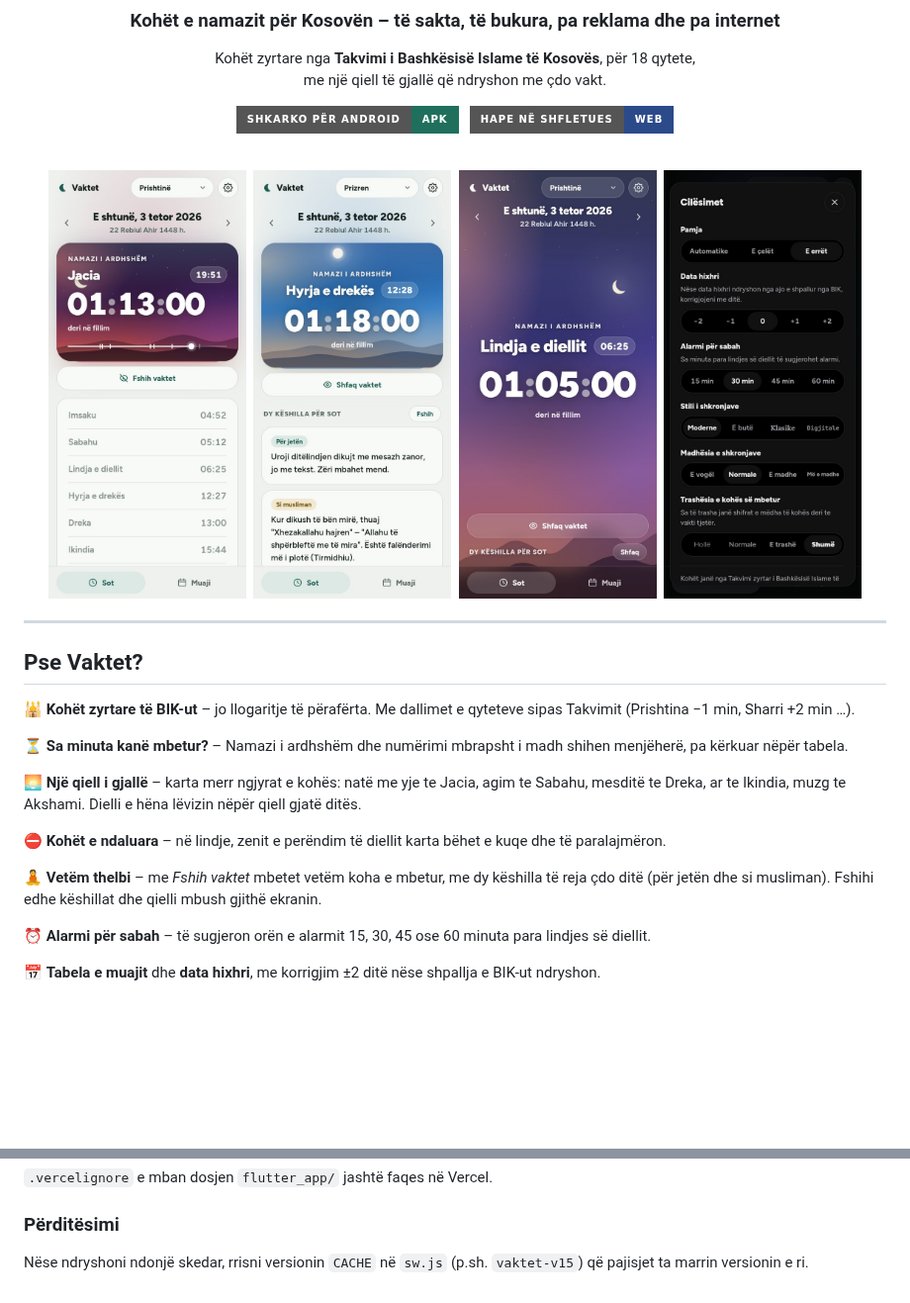
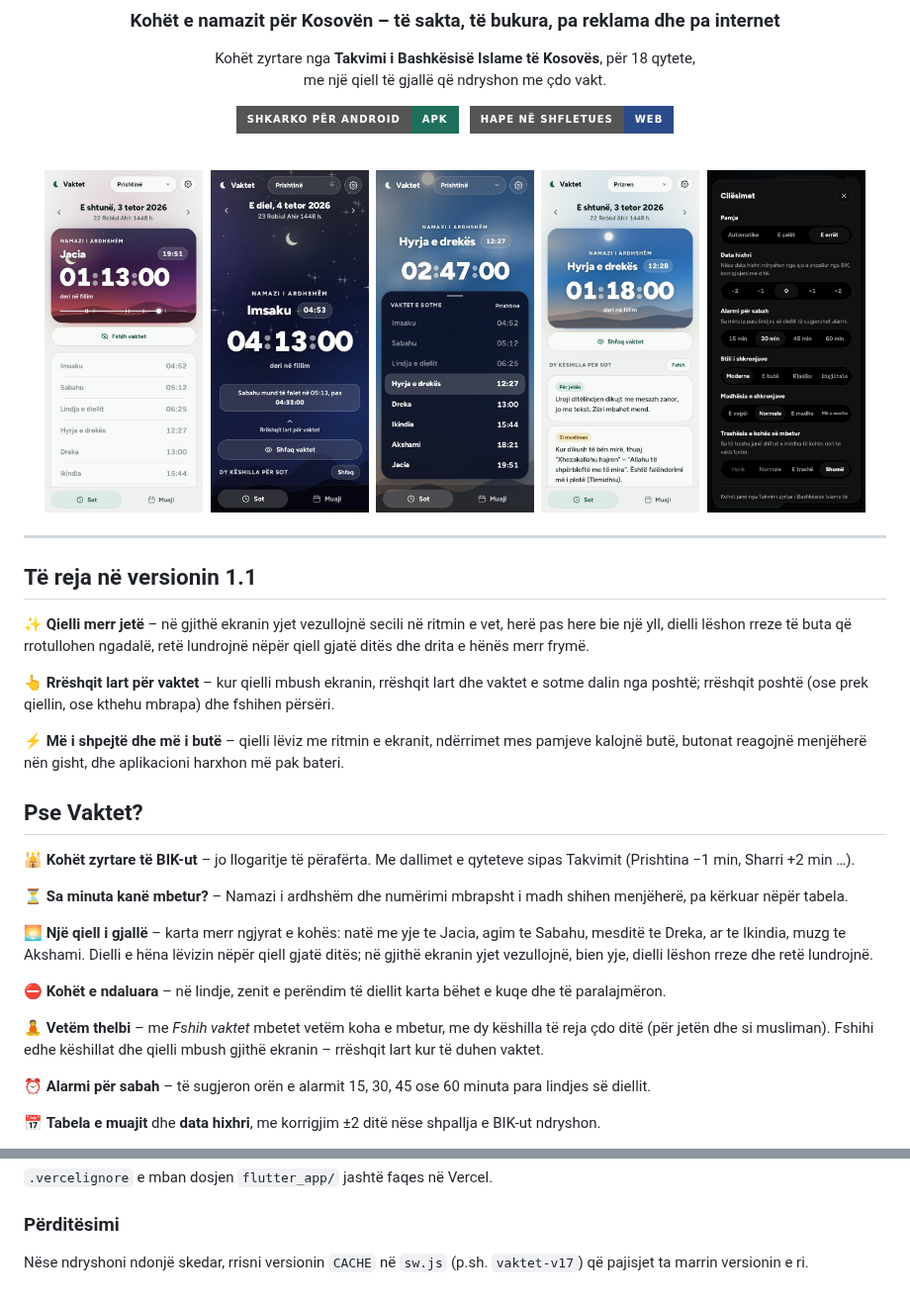
Before and after one commit to muamerarifi-pixel/Vaktet2026, a Markdown page: README.md, 2 parts joined by grey strips. Shown at 99% size. GitHub-like rendering; pictures changed too: docs/screenshots/qielli.jpg, docs/screenshots/vaktet-lart.jpg (added); badges without logos; blank space fills up the shorter version.

```diff
--- a/README.md
+++ b/README.md
@@ -15,14 +15,23 @@ me një qiell të gjallë që ndryshon me çdo vakt.
 
 <br>
 
-<img src="docs/screenshots/sot.jpg" width="200" alt="Namazi i ardhshëm me numërim mbrapsht">&nbsp;
-<img src="docs/screenshots/keshillat.jpg" width="200" alt="Vaktet e fshehura, me dy këshilla për sot">&nbsp;
-<img src="docs/screenshots/qielli.jpg" width="200" alt="Qielli në gjithë ekranin">&nbsp;
-<img src="docs/screenshots/cilesimet.jpg" width="200" alt="Cilësimet në pamjen e errët">
+<img src="docs/screenshots/sot.jpg" width="160" alt="Namazi i ardhshëm me numërim mbrapsht">&nbsp;
+<img src="docs/screenshots/qielli.jpg" width="160" alt="Qielli i gjallë në gjithë ekranin, me yje që vezullojnë">&nbsp;
+<img src="docs/screenshots/vaktet-lart.jpg" width="160" alt="Vaktet e sotme, të rrëshqitura lart mbi qiell">&nbsp;
+<img src="docs/screenshots/keshillat.jpg" width="160" alt="Vaktet e fshehura, me dy këshilla për sot">&nbsp;
+<img src="docs/screenshots/cilesimet.jpg" width="160" alt="Cilësimet në pamjen e errët">
 
 </div>
 
 ---
+
+## Të reja në versionin 1.1
+
+✨ **Qielli merr jetë** – në gjithë ekranin yjet vezullojnë secili në ritmin e vet, herë pas here bie një yll, dielli lëshon rreze të buta që rrotullohen ngadalë, retë lundrojnë nëpër qiell gjatë ditës dhe drita e hënës merr frymë.
+
+👆 **Rrëshqit lart për vaktet** – kur qielli mbush ekranin, rrëshqit lart dhe vaktet e sotme dalin nga poshtë; rrëshqit poshtë (ose prek qiellin, ose kthehu mbrapa) dhe fshihen përsëri.
+
+⚡ **Më i shpejtë dhe më i butë** – qielli lëviz me ritmin e ekranit, ndërrimet mes pamjeve kalojnë butë, butonat reagojnë menjëherë nën gisht, dhe aplikacioni harxhon më pak bateri.
 
 ## Pse Vaktet?
 
@@ -30,11 +39,11 @@ me një qiell të gjallë që ndryshon me çdo vakt.
 
 ⏳ **Sa minuta kanë mbetur?** – Namazi i ardhshëm dhe numërimi mbrapsht i madh shihen menjëherë, pa kërkuar nëpër tabela.
 
-🌅 **Një qiell i gjallë** – karta merr ngjyrat e kohës: natë me yje te Jacia, agim te Sabahu, mesditë te Dreka, ar te Ikindia, muzg te Akshami. Dielli e hëna lëvizin nëpër qiell gjatë ditës.
+🌅 **Një qiell i gjallë** – karta merr ngjyrat e kohës: natë me yje te Jacia, agim te Sabahu, mesditë te Dreka, ar te Ikindia, muzg te Akshami. Dielli e hëna lëvizin nëpër qiell gjatë ditës; në gjithë ekranin yjet vezullojnë, bien yje, dielli lëshon rreze dhe retë lundrojnë.
 
 ⛔ **Kohët e ndaluara** – në lindje, zenit e perëndim të diellit karta bëhet e kuqe dhe të paralajmëron.
 
-🧘 **Vetëm thelbi** – me *Fshih vaktet* mbetet vetëm koha e mbetur, me dy këshilla të reja çdo ditë (për jetën dhe si musliman). Fshihi edhe këshillat dhe qielli mbush gjithë ekranin.
+🧘 **Vetëm thelbi** – me *Fshih vaktet* mbetet vetëm koha e mbetur, me dy këshilla të reja çdo ditë (për jetën dhe si musliman). Fshihi edhe këshillat dhe qielli mbush gjithë ekranin – rrëshqit lart kur të duhen vaktet.
 
 ⏰ **Alarmi për sabah** – të sugjeron orën e alarmit 15, 30, 45 ose 60 minuta para lindjes së diellit.
 
@@ -105,4 +114,4 @@ APK ndërtohet automatikisht nga GitHub Actions (skedari `.github/workflows/andr
 `.vercelignore` e mban dosjen `flutter_app/` jashtë faqes në Vercel.
 
 ### Përditësimi
-Nëse ndryshoni ndonjë skedar, rrisni versionin `CACHE` në `sw.js` (p.sh. `vaktet-v15`) që pajisjet ta marrin versionin e ri.
+Nëse ndryshoni ndonjë skedar, rrisni versionin `CACHE` në `sw.js` (p.sh. `vaktet-v17`) që pajisjet ta marrin versionin e ri.
```
Also changed, not shown: 6 other files.
